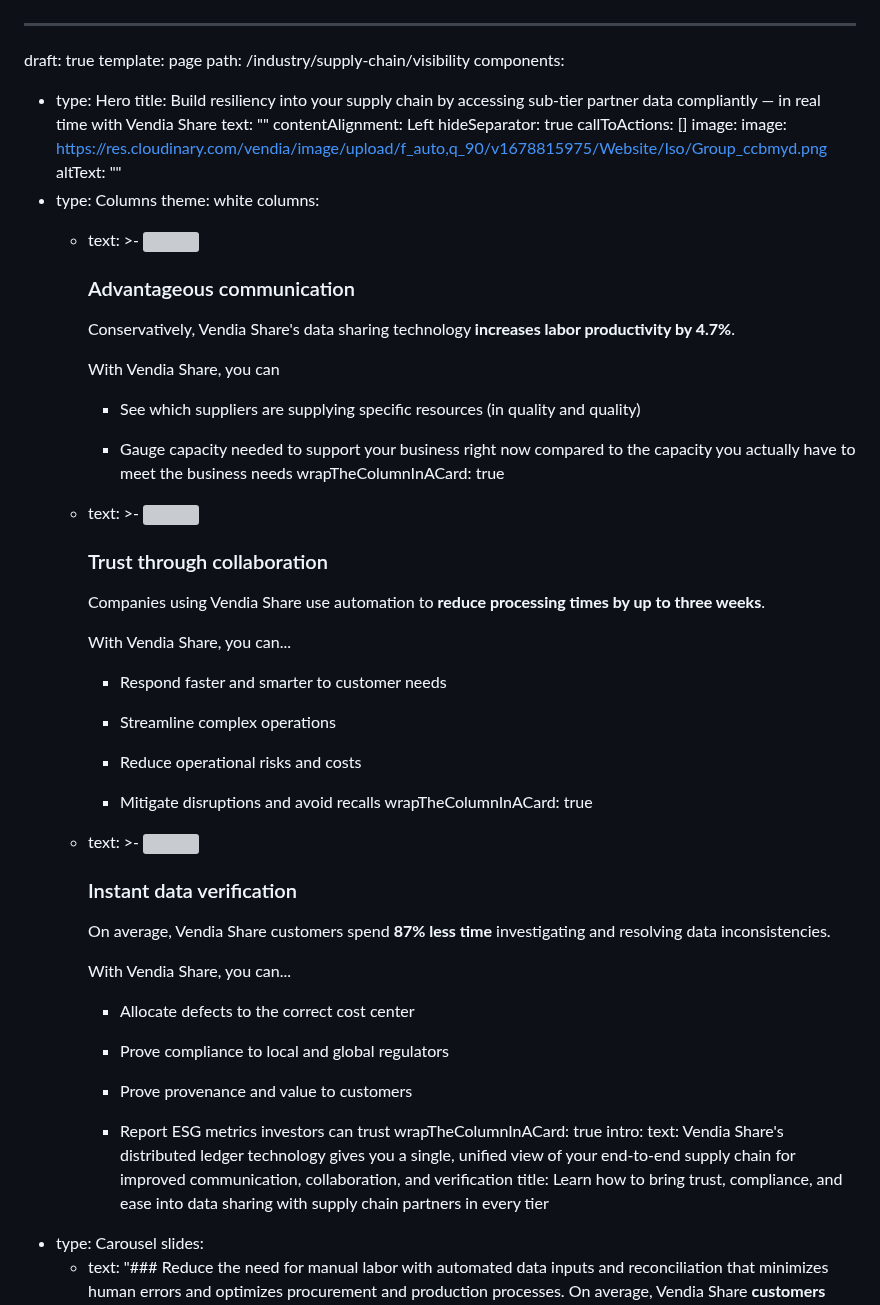
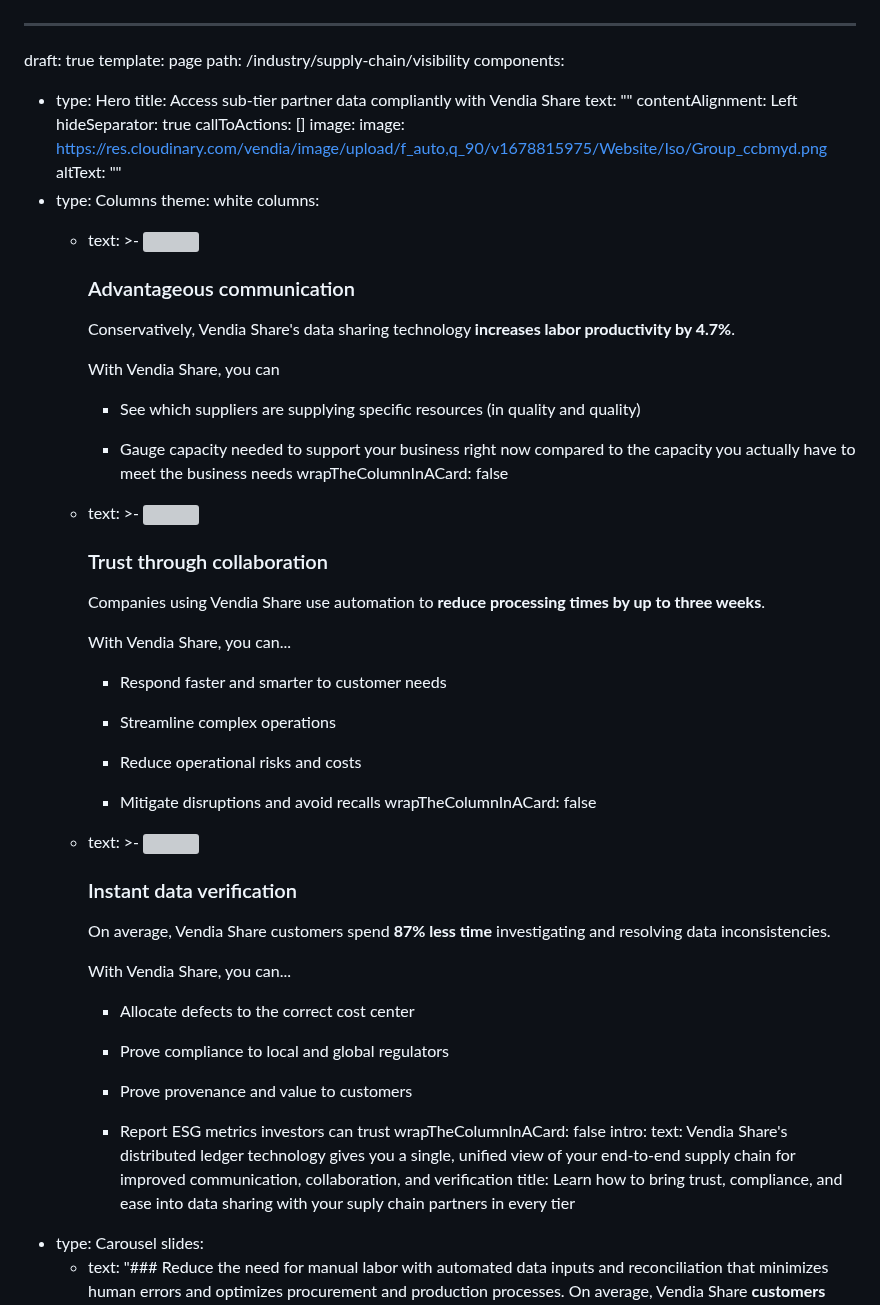
Before and after one commit to vendia/blog, a Markdown page: pages/industry-supply-chain-visibility.md, the part around one of its changes. Rendered like a GitHub page; grey boxes are pictures that could not be loaded.

Commit message:
CMS Update Page "industry-supply-chain-visibility"

```diff
--- a/pages/industry-supply-chain-visibility.md
+++ b/pages/industry-supply-chain-visibility.md
@@ -4,8 +4,7 @@ template: page
 path: /industry/supply-chain/visibility
 components:
   - type: Hero
-    title: Build resiliency into your supply chain by accessing  sub-tier partner
-      data compliantly — in real time with Vendia Share
+    title: Access sub-tier partner data compliantly with Vendia Share
     text: ""
     contentAlignment: Left
     hideSeparator: true
@@ -19,7 +18,7 @@ components:
       - text: >-
           <img
           src="https://res.cloudinary.com/vendia/image/upload/v1677269834/Website/Icons/Blue%20icons/People_101_zknsjk.svg"  class="image-float-left"
-          width="120" height="-1" />
+          width="120" />
 
 
           ### Advantageous communication
@@ -34,7 +33,7 @@ components:
           - See which suppliers are supplying specific resources (in quality and quality)
 
           - Gauge capacity needed to support your business right now compared to the capacity you actually have to meet the business needs
-        wrapTheColumnInACard: true
+        wrapTheColumnInACard: false
       - text: >-
           <img
           src="https://res.cloudinary.com/vendia/image/upload/v1677269835/Website/Icons/Blue%20icons/People_102_rhu0t6.svg"  class="image-float-left"
@@ -57,7 +56,7 @@ components:
           - Reduce operational risks and costs
 
           - Mitigate disruptions and avoid recalls
-        wrapTheColumnInACard: true
+        wrapTheColumnInACard: false
       - text: >-
           <img
           src="https://res.cloudinary.com/vendia/image/upload/v1677269834/Website/Icons/Blue%20icons/People_98_okyitl.svg"  class="image-float-left"
@@ -82,13 +81,13 @@ components:
           - Prove provenance and value to customers
 
           - Report ESG metrics investors can trust
-        wrapTheColumnInACard: true
+        wrapTheColumnInACard: false
     intro:
       text: Vendia Share's distributed ledger technology gives you a single, unified
         view of your end-to-end supply chain for improved communication,
         collaboration, and verification
       title: Learn how to bring trust, compliance, and ease into data sharing with
-        supply chain partners in every tier
+        your suply chain partners in every tier
   - type: Carousel
     slides:
       - text: "### Reduce the need for manual labor with automated data inputs and
```
Also changed, not shown: other parts of pages/industry-supply-chain-visibility.md (+4 -4 lines).
